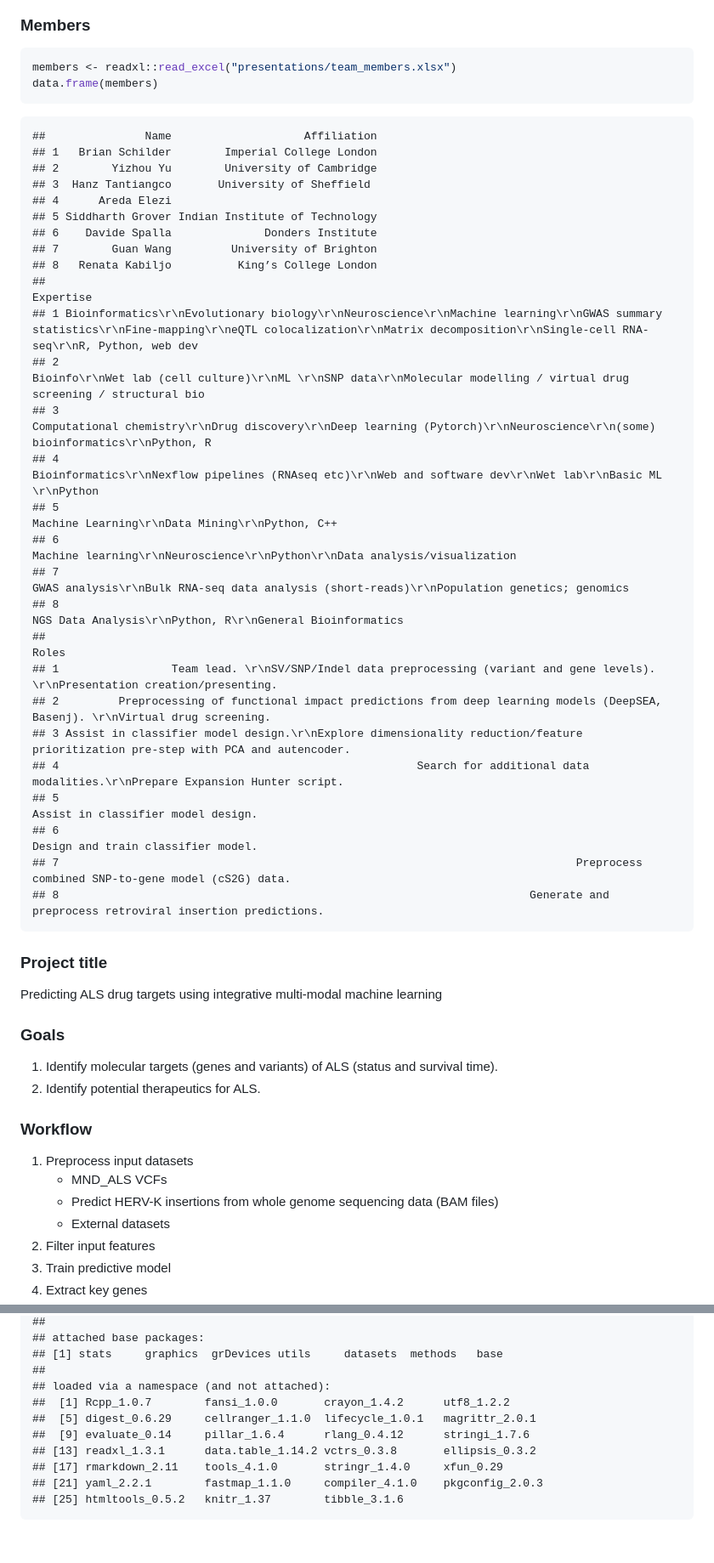
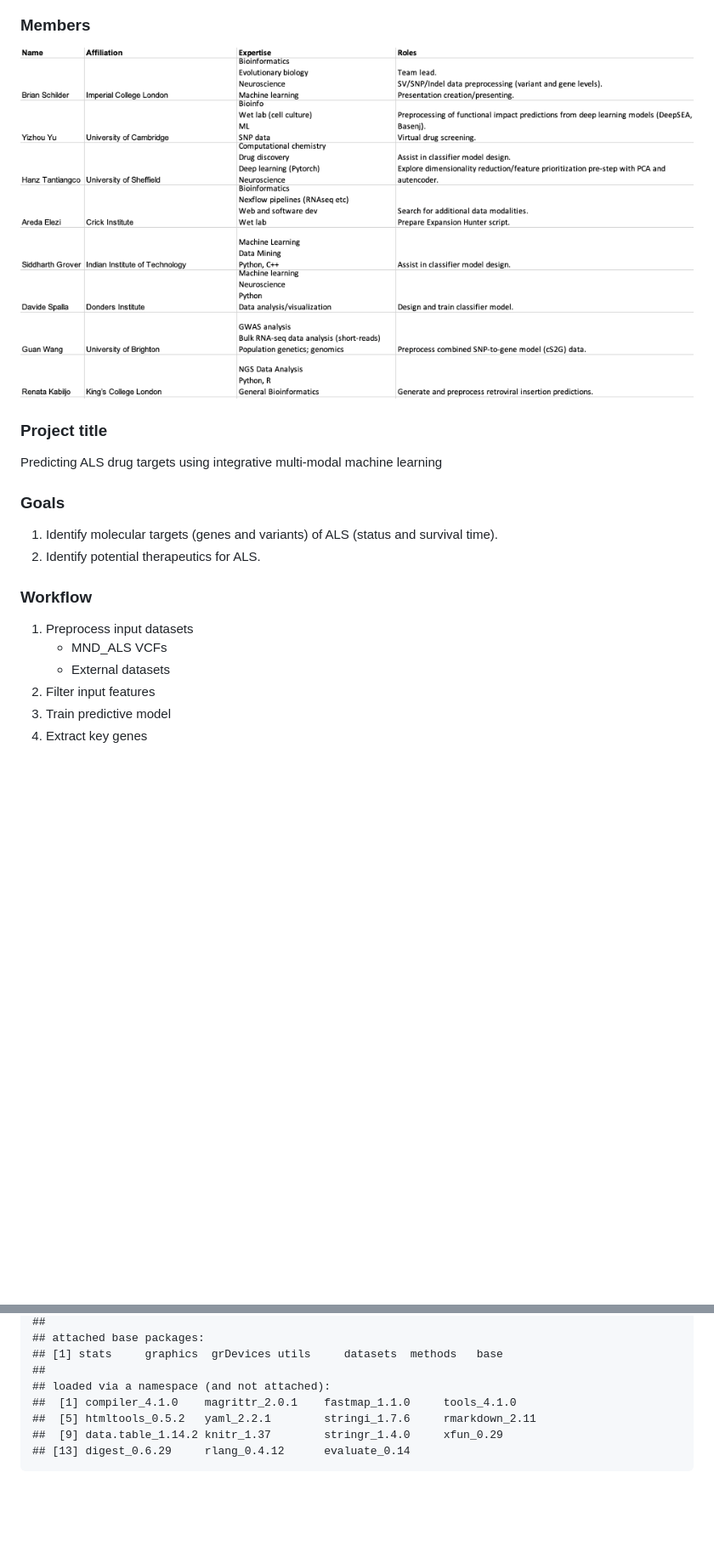
Before and after one commit to DEMON-NEUROHACK/Challenge-3-London-Team-C, a Markdown page: README.md, 2 parts joined by grey strips. Shown: that part at 85% size. GitHub-like rendering; pictures changed too: presentations/team_members.png (added); folded sections open; blank space fills up the shorter version.

````diff
--- a/README.md
+++ b/README.md
@@ -10,38 +10,7 @@ README updated: <i>Jan-14-2022</i>
 
 ### Members
 
-``` r
-members <- readxl::read_excel("presentations/team_members.xlsx")
-data.frame(members)
-```
-
-    ##               Name                    Affiliation
-    ## 1   Brian Schilder        Imperial College London
-    ## 2        Yizhou Yu        University of Cambridge
-    ## 3  Hanz Tantiangco       University of Sheffield
-    ## 4      Areda Elezi
-    ## 5 Siddharth Grover Indian Institute of Technology
-    ## 6    Davide Spalla              Donders Institute
-    ## 7        Guan Wang         University of Brighton
-    ## 8   Renata Kabiljo          King’s College London
-    ##                                                                                                                                                                                                           Expertise
-    ## 1 Bioinformatics\r\nEvolutionary biology\r\nNeuroscience\r\nMachine learning\r\nGWAS summary statistics\r\nFine-mapping\r\neQTL colocalization\r\nMatrix decomposition\r\nSingle-cell RNA-seq\r\nR, Python, web dev
-    ## 2                                                                                             Bioinfo\r\nWet lab (cell culture)\r\nML \r\nSNP data\r\nMolecular modelling / virtual drug screening / structural bio
-    ## 3                                                                                        Computational chemistry\r\nDrug discovery\r\nDeep learning (Pytorch)\r\nNeuroscience\r\n(some) bioinformatics\r\nPython, R
-    ## 4                                                                                                        Bioinformatics\r\nNexflow pipelines (RNAseq etc)\r\nWeb and software dev\r\nWet lab\r\nBasic ML \r\nPython
-    ## 5                                                                                                                                                                    Machine Learning\r\nData Mining\r\nPython, C++
-    ## 6                                                                                                                                         Machine learning\r\nNeuroscience\r\nPython\r\nData analysis/visualization
-    ## 7                                                                                                                        GWAS analysis\r\nBulk RNA-seq data analysis (short-reads)\r\nPopulation genetics; genomics
-    ## 8                                                                                                                                                          NGS Data Analysis\r\nPython, R\r\nGeneral Bioinformatics
-    ##                                                                                                                             Roles
-    ## 1                 Team lead. \r\nSV/SNP/Indel data preprocessing (variant and gene levels). \r\nPresentation creation/presenting.
-    ## 2         Preprocessing of functional impact predictions from deep learning models (DeepSEA, Basenj). \r\nVirtual drug screening.
-    ## 3 Assist in classifier model design.\r\nExplore dimensionality reduction/feature prioritization pre-step with PCA and autencoder.
-    ## 4                                                      Search for additional data modalities.\r\nPrepare Expansion Hunter script.
-    ## 5                                                                                              Assist in classifier model design.
-    ## 6                                                                                              Design and train classifier model.
-    ## 7                                                                              Preprocess combined SNP-to-gene model (cS2G) data.
-    ## 8                                                                       Generate and preprocess retroviral insertion predictions.
+![](presentations/team_members.png)
 
 ### Project title
 
@@ -58,7 +27,6 @@ learning
 
 1.  Preprocess input datasets
     -   MND\_ALS VCFs
-    -   Predict HERV-K insertions from whole genome sequencing data (BAM files)
     -   External datasets
 2.  Filter input features
 3.  Train predictive model
@@ -357,13 +331,10 @@ utils::sessionInfo()
     ## [1] stats     graphics  grDevices utils     datasets  methods   base
     ##
     ## loaded via a namespace (and not attached):
-    ##  [1] Rcpp_1.0.7        fansi_1.0.0       crayon_1.4.2      utf8_1.2.2
-    ##  [5] digest_0.6.29     cellranger_1.1.0  lifecycle_1.0.1   magrittr_2.0.1
-    ##  [9] evaluate_0.14     pillar_1.6.4      rlang_0.4.12      stringi_1.7.6
-    ## [13] readxl_1.3.1      data.table_1.14.2 vctrs_0.3.8       ellipsis_0.3.2
-    ## [17] rmarkdown_2.11    tools_4.1.0       stringr_1.4.0     xfun_0.29
-    ## [21] yaml_2.2.1        fastmap_1.1.0     compiler_4.1.0    pkgconfig_2.0.3
-    ## [25] htmltools_0.5.2   knitr_1.37        tibble_3.1.6
+    ##  [1] compiler_4.1.0    magrittr_2.0.1    fastmap_1.1.0     tools_4.1.0
+    ##  [5] htmltools_0.5.2   yaml_2.2.1        stringi_1.7.6     rmarkdown_2.11
+    ##  [9] data.table_1.14.2 knitr_1.37        stringr_1.4.0     xfun_0.29
+    ## [13] digest_0.6.29     rlang_0.4.12      evaluate_0.14
 
 </details>
 
````
Also changed, not shown: other parts of README.md (+52 -46 lines), 2 other files.
